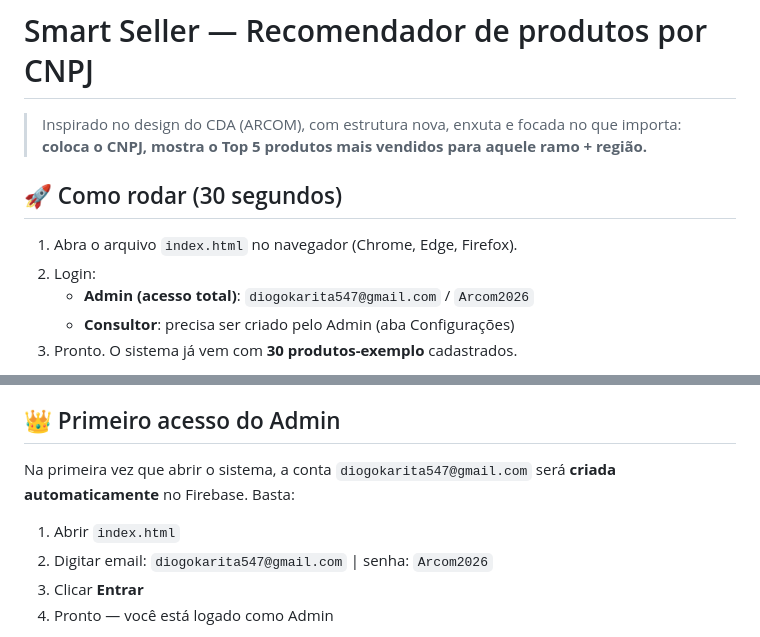
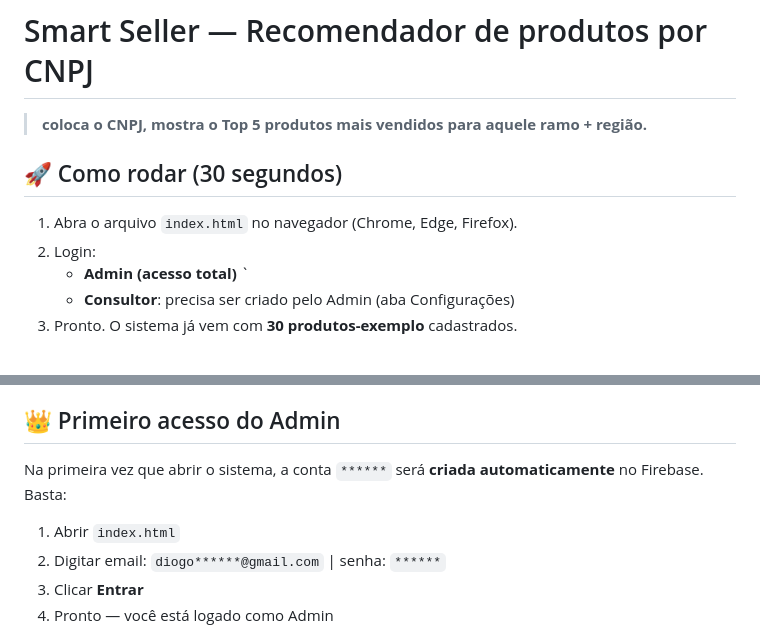
Before and after one commit to ydalmeida/Smart-Seller, a Markdown page: README.md, 2 parts joined by grey strips. Rendered like a GitHub page.

```diff
--- a/README.md
+++ b/README.md
@@ -1,13 +1,13 @@
 # Smart Seller — Recomendador de produtos por CNPJ
 
-> Inspirado no design do CDA (ARCOM), com estrutura nova, enxuta e focada no que importa:
+>
 > **coloca o CNPJ, mostra o Top 5 produtos mais vendidos para aquele ramo + região.**
 
 ## 🚀 Como rodar (30 segundos)
 
 1. Abra o arquivo `index.html` no navegador (Chrome, Edge, Firefox).
 2. Login:
-   - **Admin (acesso total)**: `diogokarita547@gmail.com` / `Arcom2026`
+   - **Admin (acesso total)** `
    - **Consultor**: precisa ser criado pelo Admin (aba Configurações)
 3. Pronto. O sistema já vem com **30 produtos-exemplo** cadastrados.
 
@@ -33,10 +33,10 @@ Quando um **Consultor** entra:
 
 ## 👑 Primeiro acesso do Admin
 
-Na primeira vez que abrir o sistema, a conta `diogokarita547@gmail.com` será **criada automaticamente** no Firebase. Basta:
+Na primeira vez que abrir o sistema, a conta `******` será **criada automaticamente** no Firebase. Basta:
 
 1. Abrir `index.html`
-2. Digitar email: `diogokarita547@gmail.com`  | senha: `Arcom2026`
+2. Digitar email: `diogo******@gmail.com`  | senha: `******`
 3. Clicar **Entrar**
 4. Pronto — você está logado como Admin
 
```
